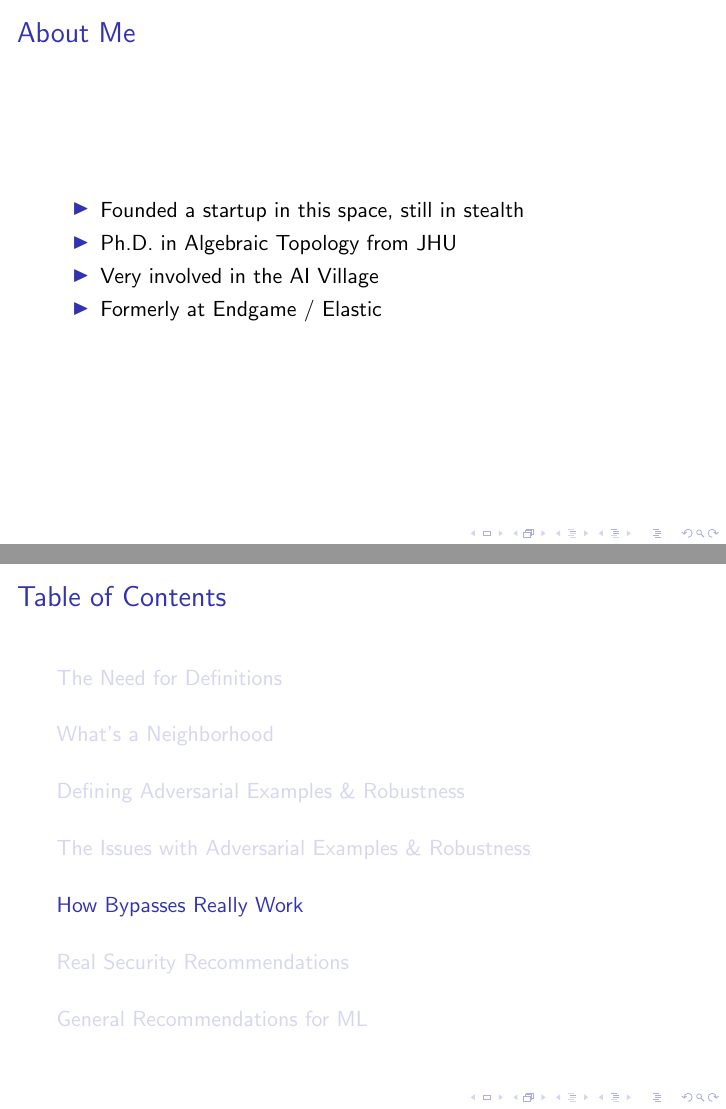
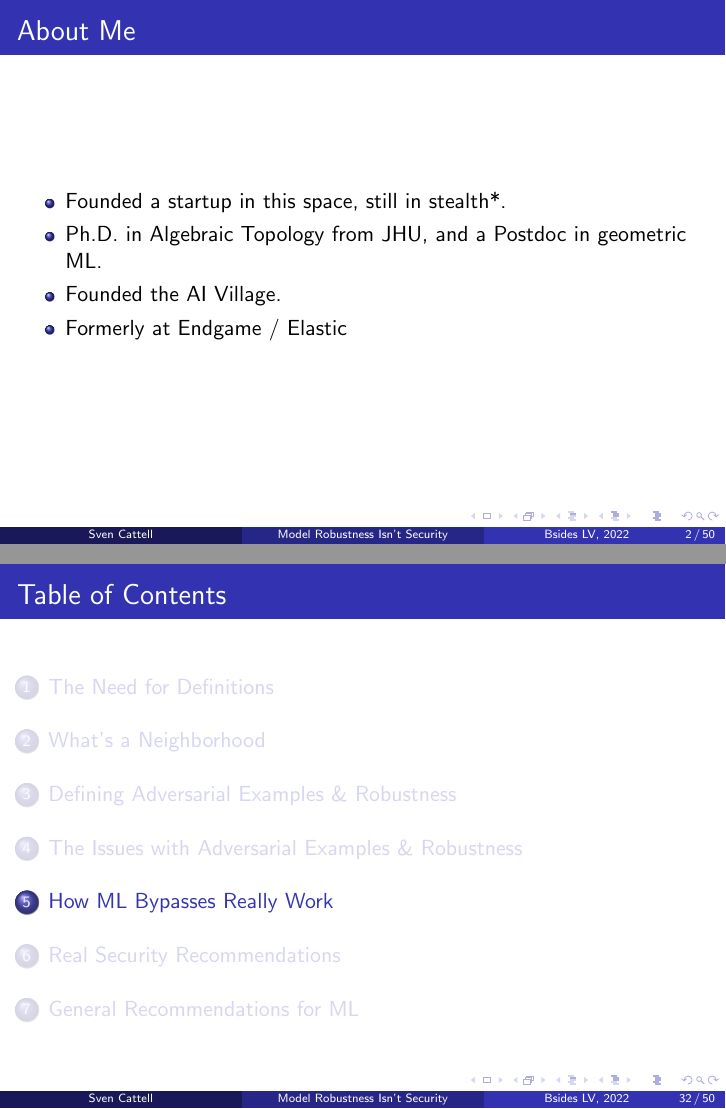
Before and after one commit to comath/robustness-is-not-security, LaTeX slides (slides.tex): pages 2 and 32 of 52, joined at a grey line. Compiled offline with pdfLaTeX.

Commit message:
Now with math prof theme

```diff
--- a/slides.tex
+++ b/slides.tex
@@ -5,6 +5,9 @@
 \usepackage{booktabs}
 \usepackage{amsmath}
 \usepackage[utf8]{inputenc}
+\usetheme{Madrid}
+\usecolortheme{default}
+
 \graphicspath{ {./images/} }
 
 %Information to be included in the title page:
@@ -26,9 +29,9 @@
 \begin{frame}
 \frametitle{About Me}
 \begin{itemize}
-\item Founded a startup in this space, still in stealth
-\item Ph.D. in Algebraic Topology from JHU
-\item Very involved in the AI Village
+\item Founded a startup in this space, still in stealth*.
+\item Ph.D. in Algebraic Topology from JHU, and a Postdoc in geometric ML.
+\item Founded the AI Village.
 \item Formerly at Endgame / Elastic
 \end{itemize}
 \end{frame}
@@ -317,7 +320,7 @@
 \end{frame}
 
 
-\section{How Bypasses Really Work}
+\section{How ML Bypasses Really Work}
 
 \begin{frame}{Case Study: First Major ML Attack}
     Probably the first deployment of ML in Security was in spam filtering in about 2002, using Naive Bayes \cite{spam_bayes}.
```
